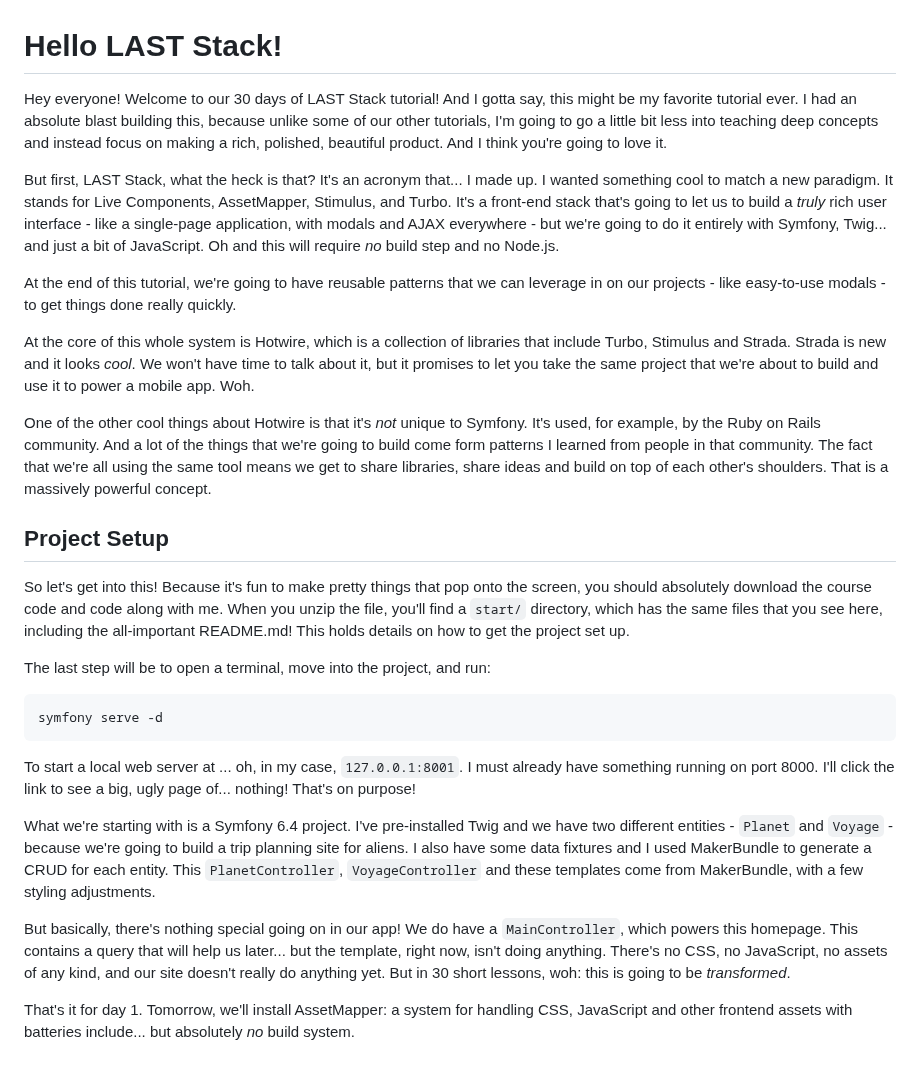
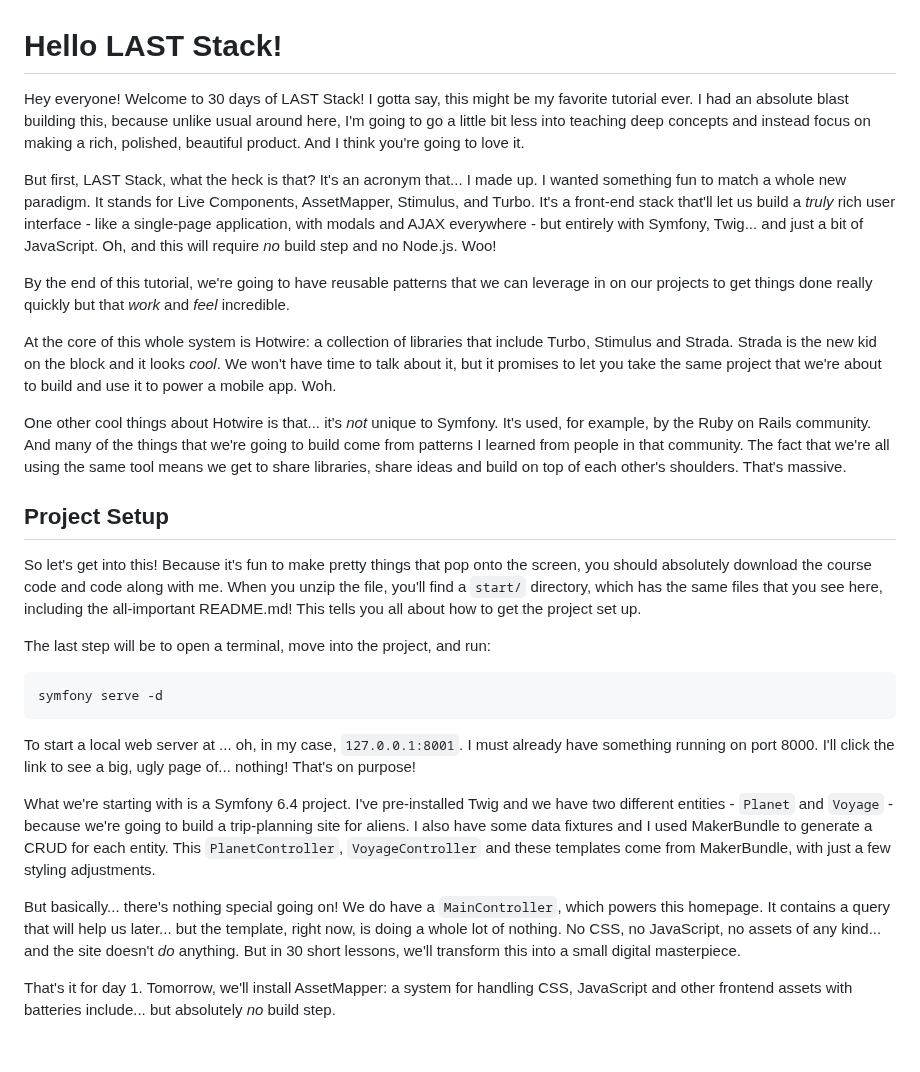
Before and after one commit to SymfonyCasts/30-days-last, a Markdown page: sfcasts/last-stack.md, the part around the change. Rendered like a GitHub page.

```diff
--- a/sfcasts/last-stack.md
+++ b/sfcasts/last-stack.md
@@ -1,41 +1,42 @@
 # Hello LAST Stack!
 
-Hey everyone! Welcome to our 30 days of LAST Stack tutorial! And I gotta say, this might
+Hey everyone! Welcome to 30 days of LAST Stack! I gotta say, this might
 be my favorite tutorial ever. I had an absolute blast building this, because unlike
-some of our other tutorials, I'm going to go a little bit less into teaching deep
+usual around here, I'm going to go a little bit less into teaching deep
 concepts and instead focus on making a rich, polished, beautiful product. And I think
 you're going to love it.
 
 But first, LAST Stack, what the heck is that? It's an acronym that... I made up.
-I wanted something cool to match a new paradigm. It stands for Live Components,
-AssetMapper, Stimulus, and Turbo. It's a front-end stack that's going to let us
-to build a *truly* rich user interface - like a single-page application, with modals
-and AJAX everywhere - but we're going to do it entirely with Symfony, Twig...
-and just a bit of JavaScript. Oh and this will require *no* build step and no Node.js.
+I wanted something fun to match a whole new paradigm. It stands for Live Components,
+AssetMapper, Stimulus, and Turbo. It's a front-end stack that'll let us
+build a *truly* rich user interface - like a single-page application, with modals
+and AJAX everywhere - but entirely with Symfony, Twig...
+and just a bit of JavaScript. Oh, and this will require *no* build step and no Node.js.
+Woo!
 
-At the end of this tutorial, we're going to have reusable patterns that we can
-leverage in on our projects - like easy-to-use modals - to get things done really
-quickly.
+By the end of this tutorial, we're going to have reusable patterns that we can
+leverage in on our projects to get things done really quickly but that *work*
+and *feel* incredible.
 
-At the core of this whole system is Hotwire, which is a collection of libraries
-that include Turbo, Stimulus and Strada. Strada is new and it looks *cool*. We
-won't have time to talk about it, but it promises to let you take the same project
-that we're about to build and use it to power a mobile app. Woh.
+At the core of this whole system is Hotwire: a collection of libraries
+that include Turbo, Stimulus and Strada. Strada is the new kid on the block and
+it looks *cool*. We won't have time to talk about it, but it promises to let you
+take the same project that we're about to build and use it to power a mobile app.
+Woh.
 
-One of the other cool things about Hotwire is that it's *not* unique to Symfony.
-It's used, for example, by the Ruby on Rails community. And a lot of the things that
-we're going to build come form patterns I learned from people in that community.
+One other cool things about Hotwire is that... it's *not* unique to Symfony.
+It's used, for example, by the Ruby on Rails community. And many of the things that
+we're going to build come from patterns I learned from people in that community.
 The fact that we're all using the same tool means we get to share libraries, share
-ideas and build on top of each other's shoulders. That is a massively powerful
-concept.
+ideas and build on top of each other's shoulders. That's massive.
 
 ## Project Setup
 
 So let's get into this! Because it's fun to make pretty things that pop onto the
 screen, you should absolutely download the course code and code along with me. When
 you unzip the file, you'll find a `start/` directory, which has the same files that
-you see here, including the all-important README.md! This holds details on how to
-get the project set up.
+you see here, including the all-important README.md! This tells you all about
+how to get the project set up.
 
 The last step will be to open a terminal, move into the project, and run:
 
@@ -49,17 +50,17 @@ page of... nothing! That's on purpose!
 
 What we're starting with is a Symfony 6.4 project. I've pre-installed Twig and we
 have two different entities - `Planet` and `Voyage` - because we're going to build
-a trip planning site for aliens. I also have some data fixtures and I used
+a trip-planning site for aliens. I also have some data fixtures and I used
 MakerBundle to generate a CRUD for each entity. This `PlanetController`,
-`VoyageController` and these templates come from MakerBundle, with a few styling
+`VoyageController` and these templates come from MakerBundle, with just a few styling
 adjustments.
 
-But basically, there's nothing special going on in our app! We do have a `MainController`,
-which powers this homepage. This contains a query that will help us later... but
-the template, right now, isn't doing anything. There's no CSS, no JavaScript, no
-assets of any kind, and our site doesn't really do anything yet. But in 30 short
-lessons, woh: this is going to be *transformed*.
+But basically... there's nothing special going on! We do have a `MainController`,
+which powers this homepage. It contains a query that will help us later... but
+the template, right now, is doing a whole lot of nothing. No CSS, no JavaScript, no
+assets of any kind... and the site doesn't *do* anything. But in 30 short
+lessons, we'll transform this into a small digital masterpiece.
 
 That's it for day 1. Tomorrow, we'll install AssetMapper: a system for handling CSS,
 JavaScript and other frontend assets with batteries include... but absolutely
-*no* build system.
+*no* build step.
```
Also changed, not shown: sfcasts/js-modules.md (+105 -87 lines).
